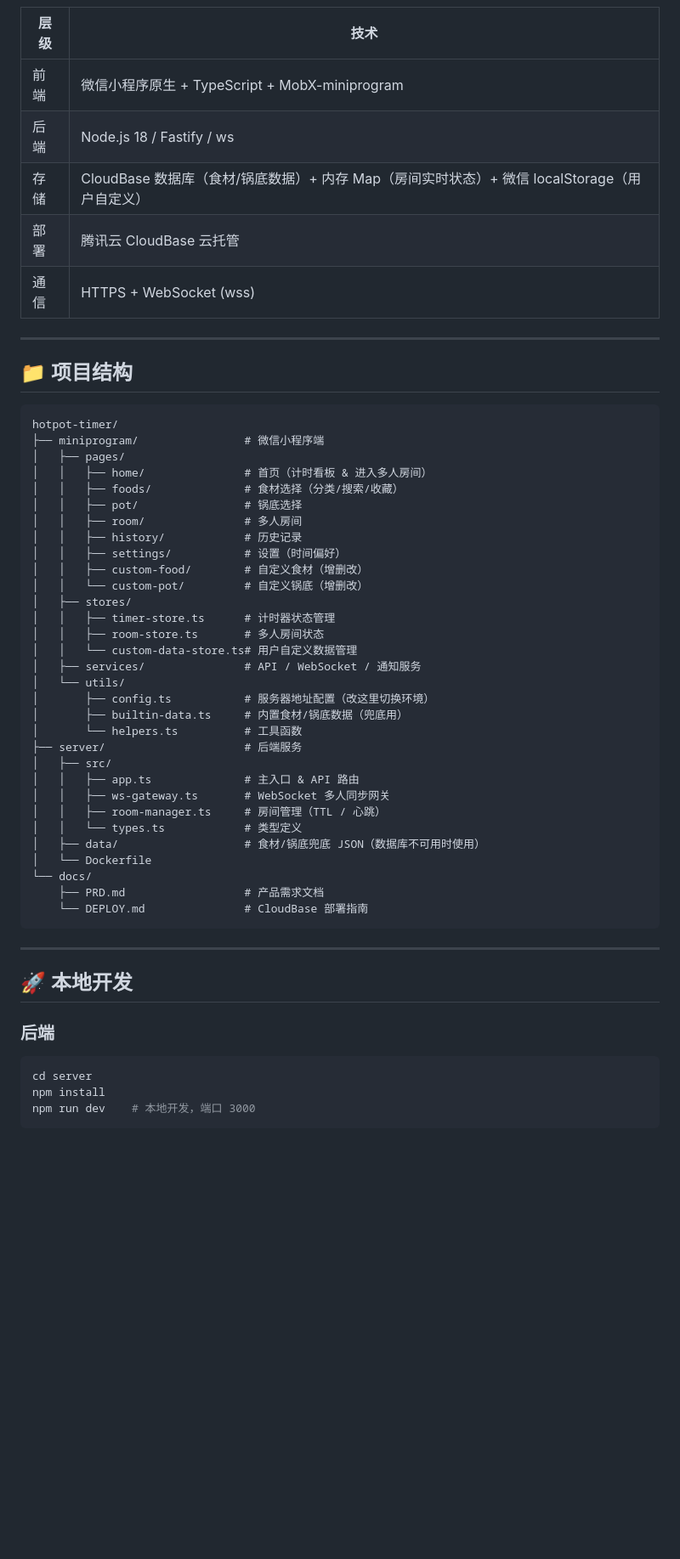
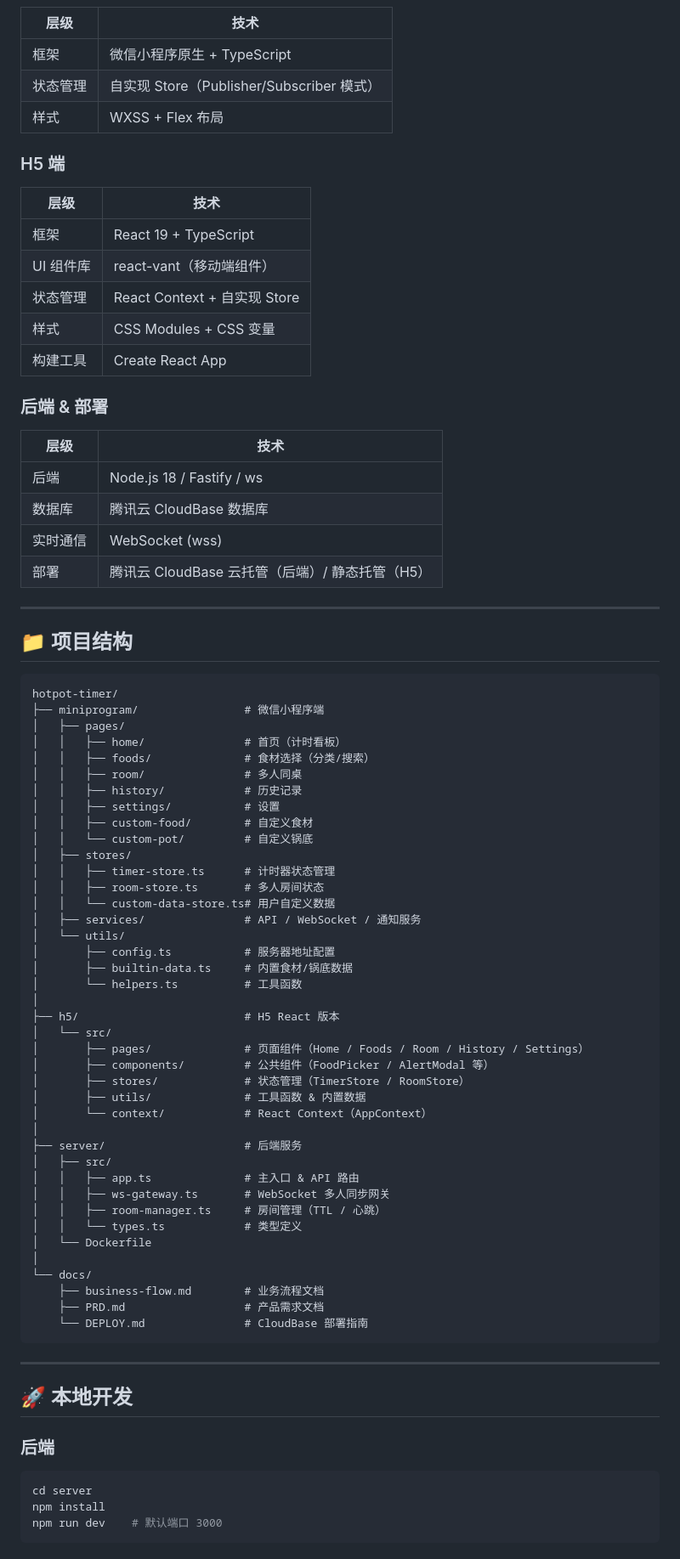
Before and after one commit to zxyaen/hotpot, a Markdown page: README.md, the part around one of its changes. Shown at 85% size. GitHub-like rendering; blank space fills up the shorter version.

Commit message:
📝 更新 README：补充 H5 端说明、技术栈、项目结构和版本历史

````diff
--- a/README.md
+++ b/README.md
@@ -41,10 +56,25 @@
 | 层级 | 技术 |
 |------|------|
-| 前端 | 微信小程序原生 + TypeScript + MobX-miniprogram |
+| 框架 | 微信小程序原生 + TypeScript |
+| 状态管理 | 自实现 Store（Publisher/Subscriber 模式）|
+| 样式 | WXSS + Flex 布局 |
+
+### H5 端
+| 层级 | 技术 |
+|------|------|
+| 框架 | React 19 + TypeScript |
+| UI 组件库 | react-vant（移动端组件）|
+| 状态管理 | React Context + 自实现 Store |
+| 样式 | CSS Modules + CSS 变量 |
+| 构建工具 | Create React App |
+
+### 后端 & 部署
+| 层级 | 技术 |
+|------|------|
 | 后端 | Node.js 18 / Fastify / ws |
-| 存储 | CloudBase 数据库（食材/锅底数据）+ 内存 Map（房间实时状态）+ 微信 localStorage（用户自定义）|
-| 部署 | 腾讯云 CloudBase 云托管 |
-| 通信 | HTTPS + WebSocket (wss) |
+| 数据库 | 腾讯云 CloudBase 数据库 |
+| 实时通信 | WebSocket (wss) |
+| 部署 | 腾讯云 CloudBase 云托管（后端）/ 静态托管（H5）|
 
 ---
 
@@ -54,32 +84,41 @@
 hotpot-timer/
 ├── miniprogram/                # 微信小程序端
 │   ├── pages/
-│   │   ├── home/               # 首页（计时看板 & 进入多人房间）
-│   │   ├── foods/              # 食材选择（分类/搜索/收藏）
-│   │   ├── pot/                # 锅底选择
-│   │   ├── room/               # 多人房间
+│   │   ├── home/               # 首页（计时看板）
+│   │   ├── foods/              # 食材选择（分类/搜索）
+│   │   ├── room/               # 多人同桌
 │   │   ├── history/            # 历史记录
-│   │   ├── settings/           # 设置（时间偏好）
-│   │   ├── custom-food/        # 自定义食材（增删改）
-│   │   └── custom-pot/         # 自定义锅底（增删改）
+│   │   ├── settings/           # 设置
+│   │   ├── custom-food/        # 自定义食材
+│   │   └── custom-pot/         # 自定义锅底
 │   ├── stores/
 │   │   ├── timer-store.ts      # 计时器状态管理
 │   │   ├── room-store.ts       # 多人房间状态
-│   │   └── custom-data-store.ts# 用户自定义数据管理
+│   │   └── custom-data-store.ts# 用户自定义数据
 │   ├── services/               # API / WebSocket / 通知服务
 │   └── utils/
-│       ├── config.ts           # 服务器地址配置（改这里切换环境）
-│       ├── builtin-data.ts     # 内置食材/锅底数据（兜底用）
+│       ├── config.ts           # 服务器地址配置
+│       ├── builtin-data.ts     # 内置食材/锅底数据
 │       └── helpers.ts          # 工具函数
+│
+├── h5/                         # H5 React 版本
+│   └── src/
+│       ├── pages/              # 页面组件（Home / Foods / Room / History / Settings）
+│       ├── components/         # 公共组件（FoodPicker / AlertModal 等）
+│       ├── stores/             # 状态管理（TimerStore / RoomStore）
+│       ├── utils/              # 工具函数 & 内置数据
+│       └── context/            # React Context（AppContext）
+│
 ├── server/                     # 后端服务
 │   ├── src/
 │   │   ├── app.ts              # 主入口 & API 路由
 │   │   ├── ws-gateway.ts       # WebSocket 多人同步网关
 │   │   ├── room-manager.ts     # 房间管理（TTL / 心跳）
 │   │   └── types.ts            # 类型定义
-│   ├── data/                   # 食材/锅底兜底 JSON（数据库不可用时使用）
 │   └── Dockerfile
+│
 └── docs/
+    ├── business-flow.md        # 业务流程文档
     ├── PRD.md                  # 产品需求文档
     └── DEPLOY.md               # CloudBase 部署指南
 ```
@@ -92,6 +131,6 @@ hotpot-timer/
 ```bash
 cd server
 npm install
-npm run dev    # 本地开发，端口 3000
+npm run dev    # 默认端口 3000
 ```
 
````
Also changed, not shown: other parts of README.md (+63 -33 lines).
